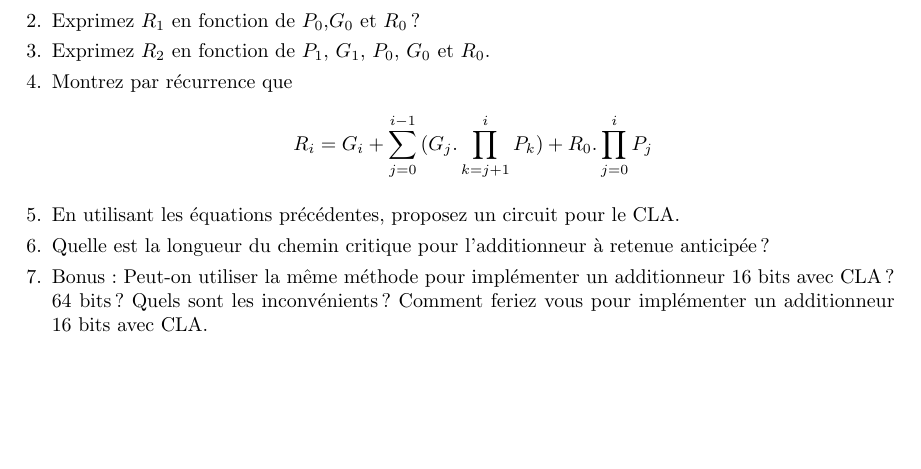
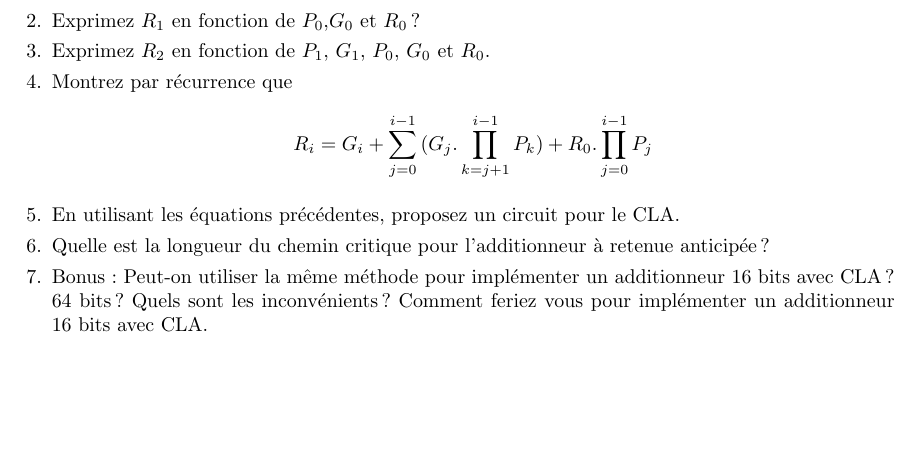
Before and after one commit to pablooliveira/td_archi_uvsq, a LaTeX problem sheet (TD10/TD10.tex): part of page 2 of 2, cut so that both start at the same text. Compiled offline with pdfLaTeX.

Commit message:
TD10: fix off by one error in induction

```diff
--- a/TD10/TD10.tex
+++ b/TD10/TD10.tex
@@ -97,7 +97,7 @@ la taille du chemin critique.
 \end{solution}
 
 \item Montrez par récurrence que
-  $$R_i = G_i + \sum^{i-1}_{j=0}{(G_j.\prod^i_{k=j+1}{P_k})} + R_0.\prod^i_{j=0}{P_j}$$
+  $$R_i = G_i + \sum^{i-1}_{j=0}{(G_j.\prod^{i-1}_{k=j+1}{P_k})} + R_0.\prod^{i-1}_{j=0}{P_j}$$
 
 \begin{solution}
   Cas de base $i=1$: $R_1 = G_0 + R_0.P_0$ vérifie l'équation.
@@ -108,11 +108,11 @@ la taille du chemin critique.
 
   $$R_{i+1} = G_{i+1} + P_{i+1}.R_{i}$$
 
-  $$R_{i+1} = G_{i+1} + P_{i+1}.(G_i + \sum^{i-1}_{j=0}{(G_j.\prod^i_{k=j+1}{P_k})} +
-  R_0.\prod^i_{j=0}{P_j})$$
+  $$R_{i+1} = G_{i+1} + P_{i+1}.(G_i + \sum^{i-1}_{j=0}{(G_j.\prod^{i-1}_{k=j+1}{P_k})} +
+  R_0.\prod^{i-1}_{j=0}{P_j})$$
 
-  $$ R_{i+1} = G_{i+1} + \sum^{i-1}_{j=0}{(G_j.\prod^{i+1}_{k=j+1}{P_k})} +
-  R_0.\prod^{i+1}_{j=0}{P_j})$$
+  $$ R_{i+1} = G_{i+1} + \sum^{i}_{j=0}{(G_j.\prod^{i}_{k=j+1}{P_k})} +
+  R_0.\prod^{i}_{j=0}{P_j}$$
 \end{solution}
 
 \item En utilisant les équations précédentes, proposez un circuit pour le CLA.
```
